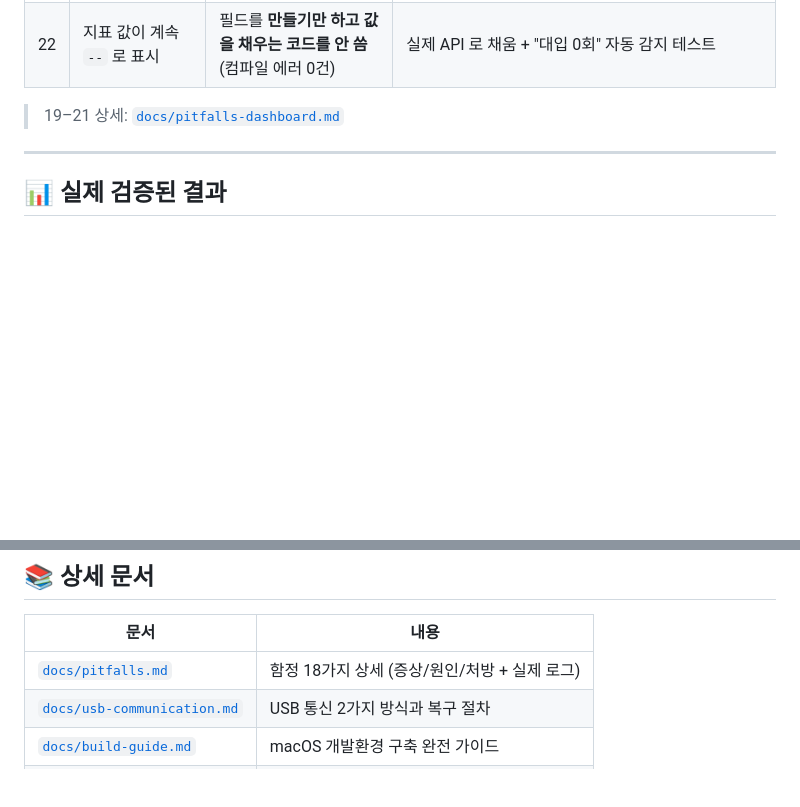
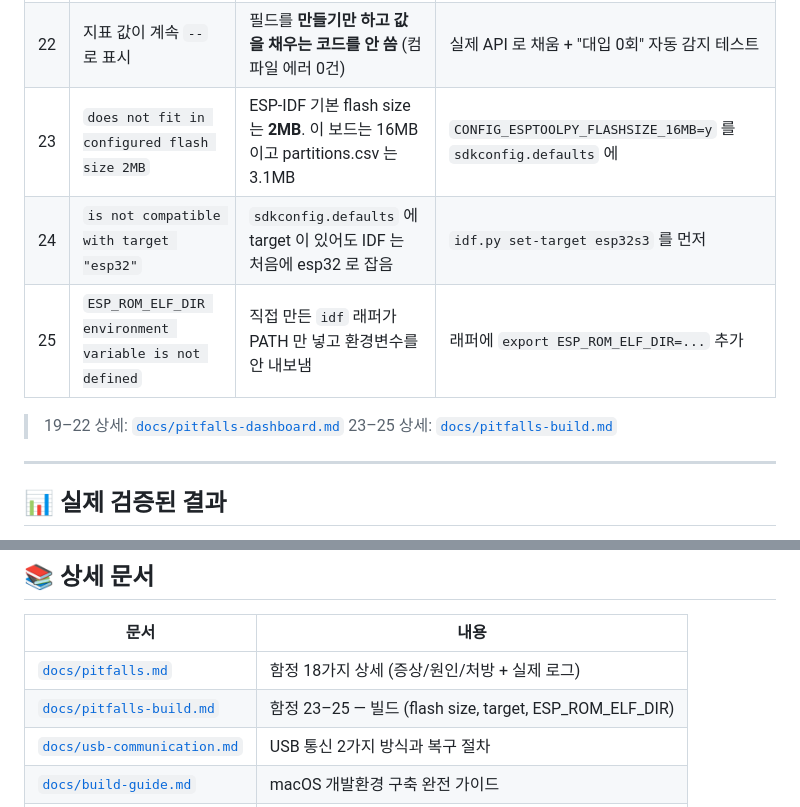
Before and after one commit to sigco3111/esp32-s3-rlcd-4.2-guide, a Markdown page: README.md, 2 parts joined by grey strips. Rendered like a GitHub page; blank space fills up the shorter version.

Commit message:
docs: 함정 23–25 를 README 목록에 추가

```diff
--- a/README.md
+++ b/README.md
@@ -205,8 +205,12 @@ ALPHA 는 알파만 8비트로 저장해 "흰/검정 + 알파" 구조에 정확
 | 20 | 대시보드 통계가 항상 0 | `#if CONFIG_...` 안의 코드가 **컴파일에서 통째로 삭제**됨 (에러 0건) | CONFIG 무관한 경로로 빼기. `strings *.obj \| grep metrics` 로 컴파일 여부 확인 |
 | 21 | 1-bit 화면에서 글자 뭉개짐 / 말풍선 사라짐 | upstream 16비트 테마·4bpp 폰트가 2색으로 양자화 | 1-bit 전용 테마 + `font_puhui_basic_14_1` (1bpp). 색 대신 구조로 구분 |
 | 22 | 지표 값이 계속 `--` 로 표시 | 필드를 **만들기만 하고 값을 채우는 코드를 안 씀** (컴파일 에러 0건) | 실제 API 로 채움 + "대입 0회" 자동 감지 테스트 |
+| 23 | `does not fit in configured flash size 2MB` | ESP-IDF 기본 flash size 는 **2MB**. 이 보드는 16MB 이고 partitions.csv 는 3.1MB | `CONFIG_ESPTOOLPY_FLASHSIZE_16MB=y` 를 `sdkconfig.defaults` 에 |
+| 24 | `is not compatible with target "esp32"` | `sdkconfig.defaults` 에 target 이 있어도 IDF 는 처음에 esp32 로 잡음 | `idf.py set-target esp32s3` 를 먼저 |
+| 25 | `ESP_ROM_ELF_DIR environment variable is not defined` | 직접 만든 `idf` 래퍼가 PATH 만 넣고 환경변수를 안 내보냄 | 래퍼에 `export ESP_ROM_ELF_DIR=...` 추가 |
 
-> 19–21 상세: [`docs/pitfalls-dashboard.md`](docs/pitfalls-dashboard.md)
+> 19–22 상세: [`docs/pitfalls-dashboard.md`](docs/pitfalls-dashboard.md)
+> 23–25 상세: [`docs/pitfalls-build.md`](docs/pitfalls-build.md)
 
 ---
 
@@ -243,6 +247,7 @@ ALPHA 는 알파만 8비트로 저장해 "흰/검정 + 알파" 구조에 정확
 | 문서 | 내용 |
 |---|---|
 | [`docs/pitfalls.md`](docs/pitfalls.md) | 함정 18가지 상세 (증상/원인/처방 + 실제 로그) |
+| [`docs/pitfalls-build.md`](docs/pitfalls-build.md) | 함정 23–25 — 빌드 (flash size, target, ESP_ROM_ELF_DIR) |
 | [`docs/usb-communication.md`](docs/usb-communication.md) | USB 통신 2가지 방식과 복구 절차 |
 | [`docs/build-guide.md`](docs/build-guide.md) | macOS 개발환경 구축 완전 가이드 |
 | [`docs/session-log.md`](docs/session-log.md) | 이 프로젝트의 세션별 실전 기록 (원본 로그) |
```
